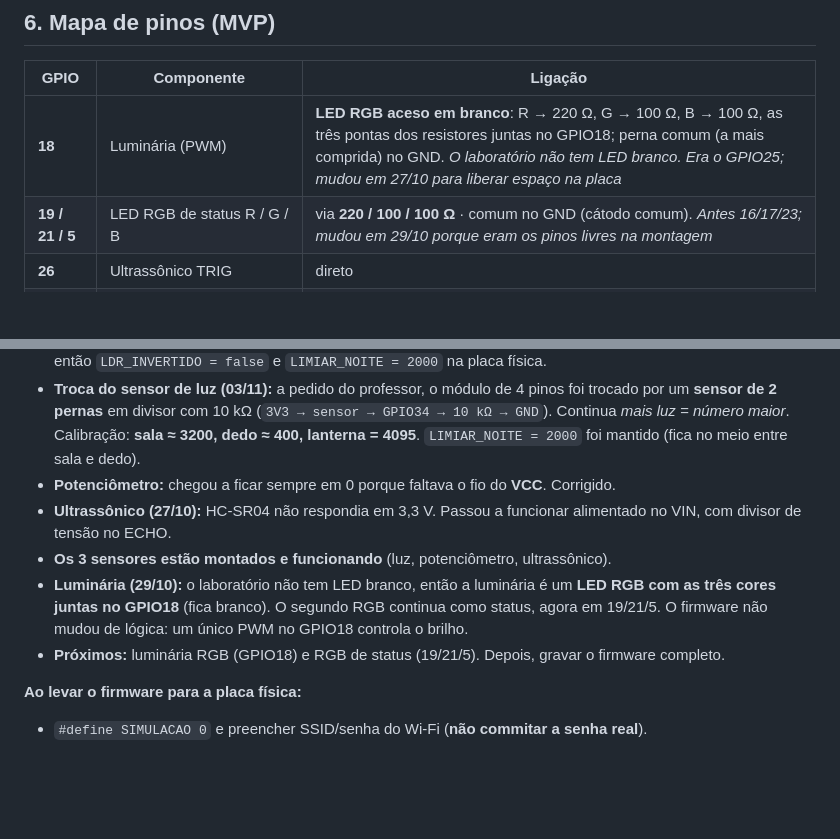
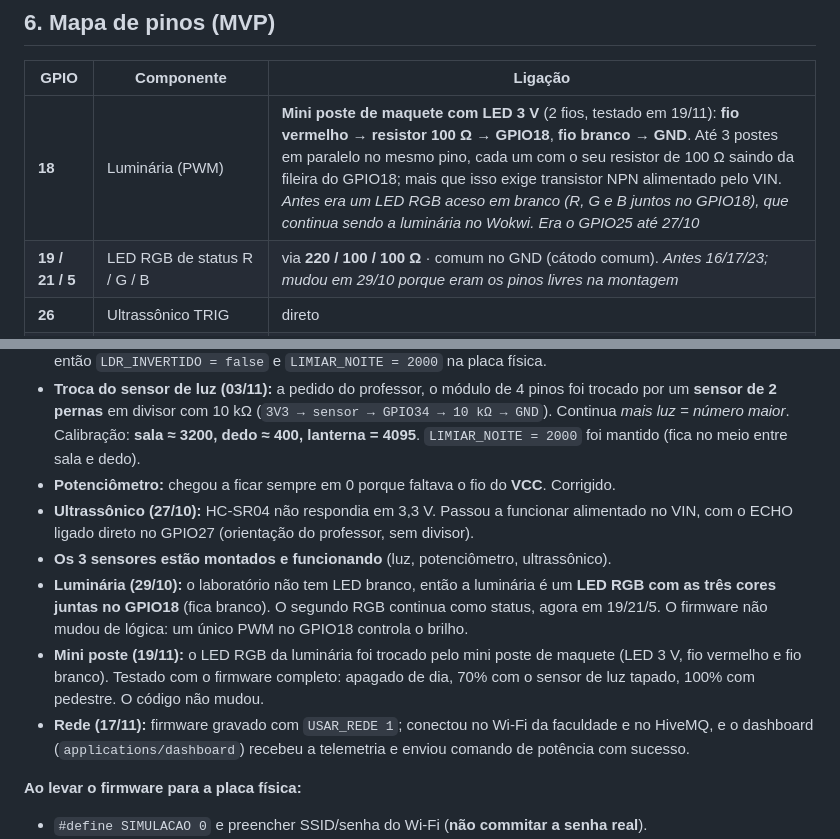
Before and after one commit to antoniolaprov/g17-iluminacao-inteligente, a Markdown page: docs/CONTEXTO_PARA_IA.md, 2 parts joined by grey strips. GitHub-like rendering; blank space fills up the shorter version.

Commit message:
Registra o mini poste LED como luminária e adiciona o esquemático do Wokwi
A luminária física passa a ser um mini poste de maquete (LED 3 V): fio
vermelho via resistor de 100 Ω no GPIO18 e fio branco no GND, testado
com o firmware completo. O Wokwi continua com o LED RGB em branco, porque
não tem essa peça. Também corrige no contexto que o ECHO do HC-SR04 está
ligado direto no GPIO27 e adiciona a imagem do circuito em /schematics.

Co-Authored-By: Claude Opus 5.5 <noreply@anthropic.com>

```diff
--- a/docs/CONTEXTO_PARA_IA.md
+++ b/docs/CONTEXTO_PARA_IA.md
@@ -144,7 +144,7 @@ resistores, ultrassônico **HC-SR04** (precisa de 5 V, ver seção 6) e **módul
 
 | GPIO | Componente | Ligação |
 |---|---|---|
-| **18** | Luminária (PWM) | **LED RGB aceso em branco**: R → 220 Ω, G → 100 Ω, B → 100 Ω, as três pontas dos resistores juntas no GPIO18; perna comum (a mais comprida) no GND. *O laboratório não tem LED branco. Era o GPIO25; mudou em 27/10 para liberar espaço na placa* |
+| **18** | Luminária (PWM) | **Mini poste de maquete com LED 3 V** (2 fios, testado em 19/11): **fio vermelho → resistor 100 Ω → GPIO18**, **fio branco → GND**. Até 3 postes em paralelo no mesmo pino, cada um com o seu resistor de 100 Ω saindo da fileira do GPIO18; mais que isso exige transistor NPN alimentado pelo VIN. *Antes era um LED RGB aceso em branco (R, G e B juntos no GPIO18), que continua sendo a luminária no Wokwi. Era o GPIO25 até 27/10* |
 | **19 / 21 / 5** | LED RGB de status R / G / B | via **220 / 100 / 100 Ω** · comum no GND (cátodo comum). *Antes 16/17/23; mudou em 29/10 porque eram os pinos livres na montagem* |
 | **26** | Ultrassônico TRIG | direto |
 | **27** | Ultrassônico ECHO | **via divisor de tensão** (1 kΩ em cima, 2 × 1 kΩ embaixo). Sensor alimentado no **VIN (5 V)** |
@@ -273,13 +273,17 @@ Risco alto ou offline → alerta no Telegram (bônus).
   *mais luz = número maior*. Calibração: **sala ≈ 3200, dedo ≈ 400, lanterna = 4095**.
   `LIMIAR_NOITE = 2000` foi mantido (fica no meio entre sala e dedo).
 - **Potenciômetro:** chegou a ficar sempre em 0 porque faltava o fio do **VCC**. Corrigido.
-- **Ultrassônico (27/10):** HC-SR04 não respondia em 3,3 V. Passou a funcionar alimentado no VIN, com
-  divisor de tensão no ECHO.
+- **Ultrassônico (27/10):** HC-SR04 não respondia em 3,3 V. Passou a funcionar alimentado no VIN, com o
+  ECHO ligado direto no GPIO27 (orientação do professor, sem divisor).
 - **Os 3 sensores estão montados e funcionando** (luz, potenciômetro, ultrassônico).
 - **Luminária (29/10):** o laboratório não tem LED branco, então a luminária é um **LED RGB com as
   três cores juntas no GPIO18** (fica branco). O segundo RGB continua como status, agora em 19/21/5.
   O firmware não mudou de lógica: um único PWM no GPIO18 controla o brilho.
-- **Próximos:** luminária RGB (GPIO18) e RGB de status (19/21/5). Depois, gravar o firmware completo.
+- **Mini poste (19/11):** o LED RGB da luminária foi trocado pelo mini poste de maquete (LED 3 V, fio
+  vermelho e fio branco). Testado com o firmware completo: apagado de dia, 70% com o sensor de luz
+  tapado, 100% com pedestre. O código não mudou.
+- **Rede (17/11):** firmware gravado com `USAR_REDE 1`; conectou no Wi-Fi da faculdade e no HiveMQ, e o
+  dashboard (`applications/dashboard`) recebeu a telemetria e enviou comando de potência com sucesso.
 
 **Ao levar o firmware para a placa física:**
 - `#define SIMULACAO 0` e preencher SSID/senha do Wi-Fi (**não commitar a senha real**).
```
Also changed, not shown: README.md (+2 -2 lines), schematics/README.md (+5 -1 lines), schematics/esquematico-wokwi.png (added), 1 other file.
